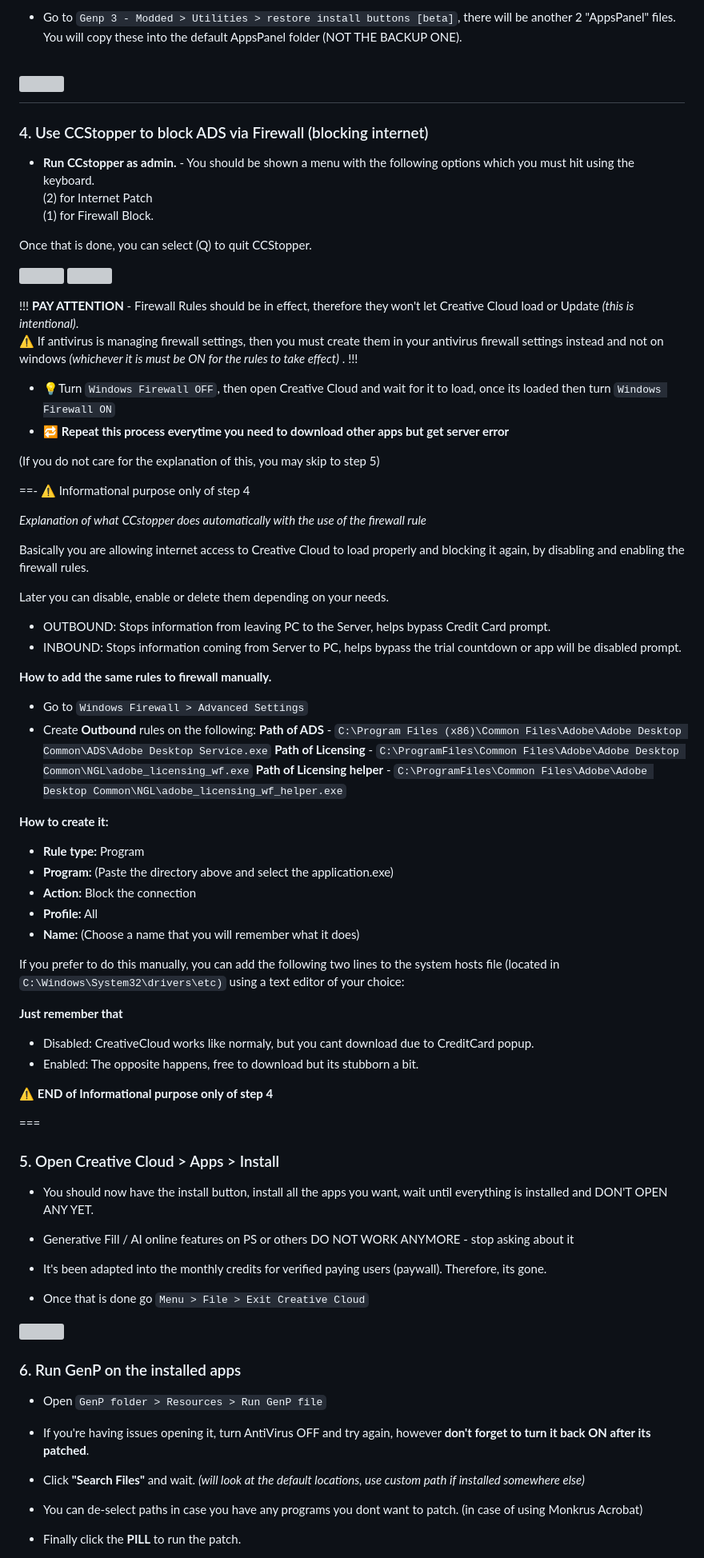
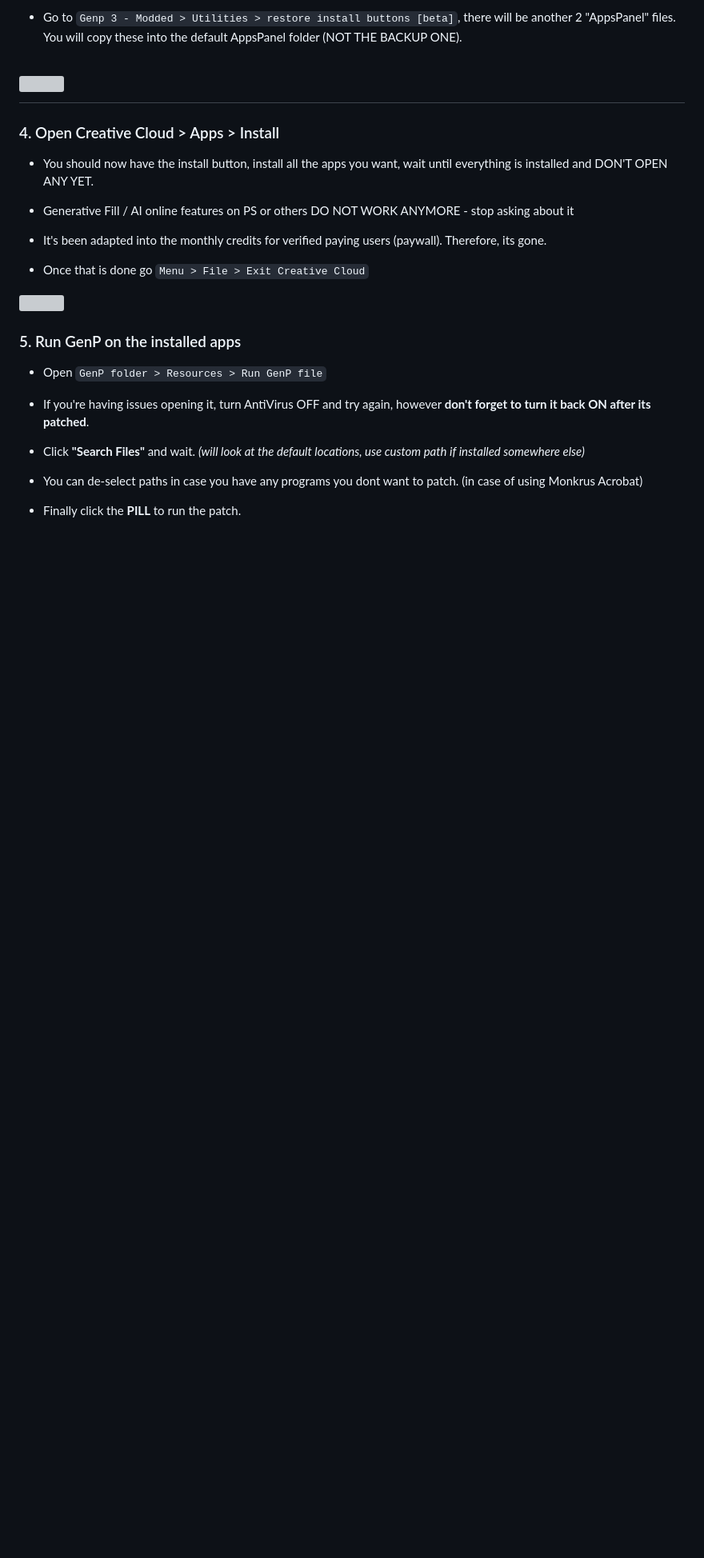
Before and after one commit to genpguides/genpguides.github.io, a Markdown page: install-guides/genp-method.md, the part around one of its changes. Shown at 80% size. Drawn GitHub-style; blank space fills up the shorter version; grey boxes are pictures that could not be loaded.

Commit message:
Remove CCStopper guide

```diff
--- a/install-guides/genp-method.md
+++ b/install-guides/genp-method.md
@@ -154,64 +154,8 @@ If no errors are printed to the console, restart your machine. Upon startup, Cre
 ![](../static/genp-method/3-1.png)
 ===
 
-### 4. Use CCStopper to block ADS via Firewall (blocking internet)
-   - **Run CCstopper as admin.** - You should be shown a menu with the following options which you must hit using the keyboard.
-   (2) for Internet Patch
-   (1) for Firewall Block.
 
-   Once that is done, you can select (Q) to quit CCStopper.
-
-![](../static/genp-method/4-1.png)
-![](../static/genp-method/4-2.png)
-
-!!!
-**PAY ATTENTION** - Firewall Rules should be in effect, therefore they won't let Creative Cloud load or Update *(this is intentional)*.
-⚠️ If antivirus is managing firewall settings, then you must create them in your antivirus firewall settings instead and not on windows *(whichever it is must be ON for the rules to take effect)* .
-!!!
-
-   - 💡Turn `Windows Firewall OFF`, then open Creative Cloud and wait for it to load, once its loaded then turn `Windows Firewall ON`
-   - 🔁 **Repeat this process everytime you need to download other apps but get server error**
-
-(If you do not care for the explanation of this, you may skip to step 5)
-
-==- ⚠️ Informational purpose only of step 4
-
-*Explanation of what CCstopper does automatically with the use of the firewall rule*
-
-Basically you are allowing internet access to Creative Cloud to load properly and blocking it again, by disabling and enabling the firewall rules.
-
-Later you can disable, enable or delete them depending on your needs.
-   * OUTBOUND: Stops information from leaving PC to the Server, helps bypass Credit Card prompt.
-   * INBOUND: Stops information coming from Server to PC, helps bypass the trial countdown or app will be disabled prompt.
-
-**How to add the same rules to firewall manually.**
-
-- Go to `Windows Firewall > Advanced Settings`
-- Create **Outbound** rules on the following:
-   **Path of ADS** - `C:\Program Files (x86)\Common Files\Adobe\Adobe Desktop Common\ADS\Adobe Desktop Service.exe`
-   **Path of Licensing** - `C:\ProgramFiles\Common Files\Adobe\Adobe Desktop Common\NGL\adobe_licensing_wf.exe`
-   **Path of Licensing helper** - `C:\ProgramFiles\Common Files\Adobe\Adobe Desktop Common\NGL\adobe_licensing_wf_helper.exe`
-
-**How to create it:**
-
-   * **Rule type:** Program
-   * **Program:** (Paste the directory above and select the application.exe)
-   * **Action:** Block the connection
-   * **Profile:** All
-   * **Name:** (Choose a name that you will remember what it does)
-
-If you prefer to do this manually, you can add the following two lines to the system hosts file (located in `C:\Windows\System32\drivers\etc)` using a text editor of your choice:
-
-**Just remember that**
-
-- Disabled: CreativeCloud works like normaly, but you cant download due to CreditCard popup.
-- Enabled: The opposite happens, free to download but its stubborn a bit.
-
-⚠️ **END of Informational purpose only of step 4**
-
-===
-
-### 5. Open Creative Cloud > Apps > Install
+### 4. Open Creative Cloud > Apps > Install
 
    - You should now have the install button, install all the apps you want, wait until everything is installed and DON'T OPEN ANY YET.
 
@@ -223,7 +167,7 @@ If you prefer to do this manually, you can add the following two lines to the sy
 
 ![](../static/genp-method/5-1.png)
 
-### 6. Run GenP on the installed apps
+### 5. Run GenP on the installed apps
    - Open `GenP folder > Resources > Run GenP file`
 
    - If you're having issues opening it, turn AntiVirus OFF and try again, however **don't forget to turn it back ON after its patched**.
```
Also changed, not shown: other parts of install-guides/genp-method.md (+3 -3 lines).
